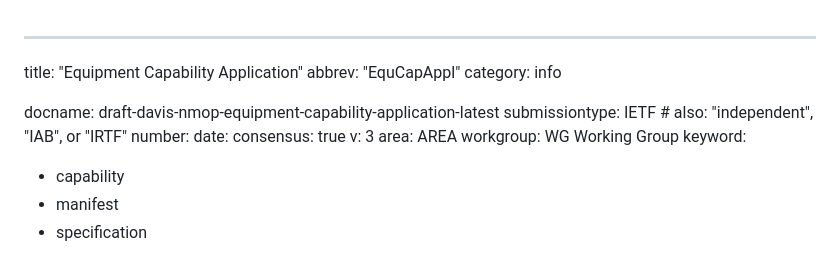
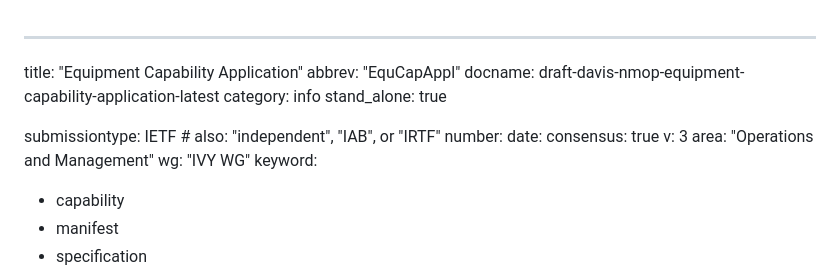
Before and after one commit to marisolpalmero/draft-ietf-davis-generalized-capability-principles, a Markdown page: draft-davis-ivy-equipment-capability-application.md, the part around the change. GitHub-like rendering.

Commit message:
Minor update to equipment capability

```diff
--- a/draft-davis-ivy-equipment-capability-application.md
+++ b/draft-davis-ivy-equipment-capability-application.md
@@ -1,16 +1,17 @@
 ---
 title: "Equipment Capability Application"
 abbrev: "EquCapAppl"
+docname: draft-davis-nmop-equipment-capability-application-latest
 category: info
+stand_alone: true
 
-docname: draft-davis-nmop-equipment-capability-application-latest
 submissiontype: IETF  # also: "independent", "IAB", or "IRTF"
 number:
 date:
 consensus: true
 v: 3
-area: AREA
-workgroup: WG Working Group
+area: "Operations and Management"
+wg: "IVY WG"
 keyword:
  - capability
  - manifest
```
